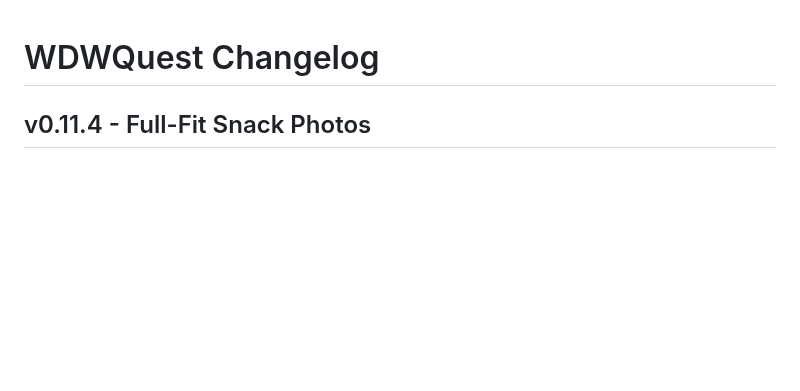
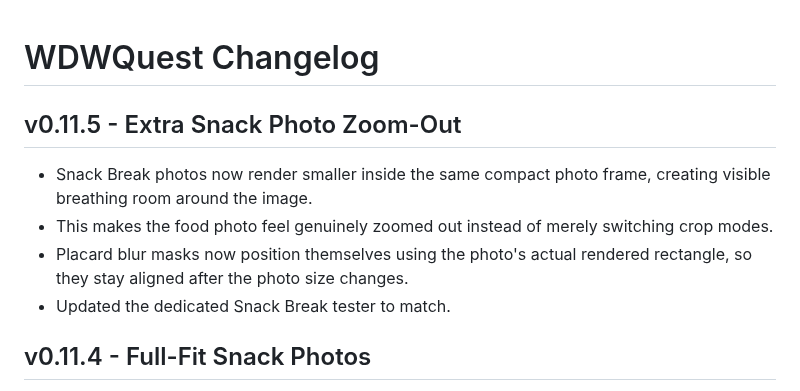
Before and after one commit to thedotctor/WDWQuest, a Markdown page: CHANGELOG.md, the part around the change. Drawn GitHub-style; blank space fills up the shorter version.

Commit message:
Log extra Snack Break photo zoom-out v0.11.5

```diff
--- a/CHANGELOG.md
+++ b/CHANGELOG.md
@@ -1,4 +1,10 @@
 # WDWQuest Changelog
+
+## v0.11.5 - Extra Snack Photo Zoom-Out
+- Snack Break photos now render smaller inside the same compact photo frame, creating visible breathing room around the image.
+- This makes the food photo feel genuinely zoomed out instead of merely switching crop modes.
+- Placard blur masks now position themselves using the photo's actual rendered rectangle, so they stay aligned after the photo size changes.
+- Updated the dedicated Snack Break tester to match.
 
 ## v0.11.4 - Full-Fit Snack Photos
 - Changed Snack Break photos from cropped cover mode to full-image contain mode.
```
